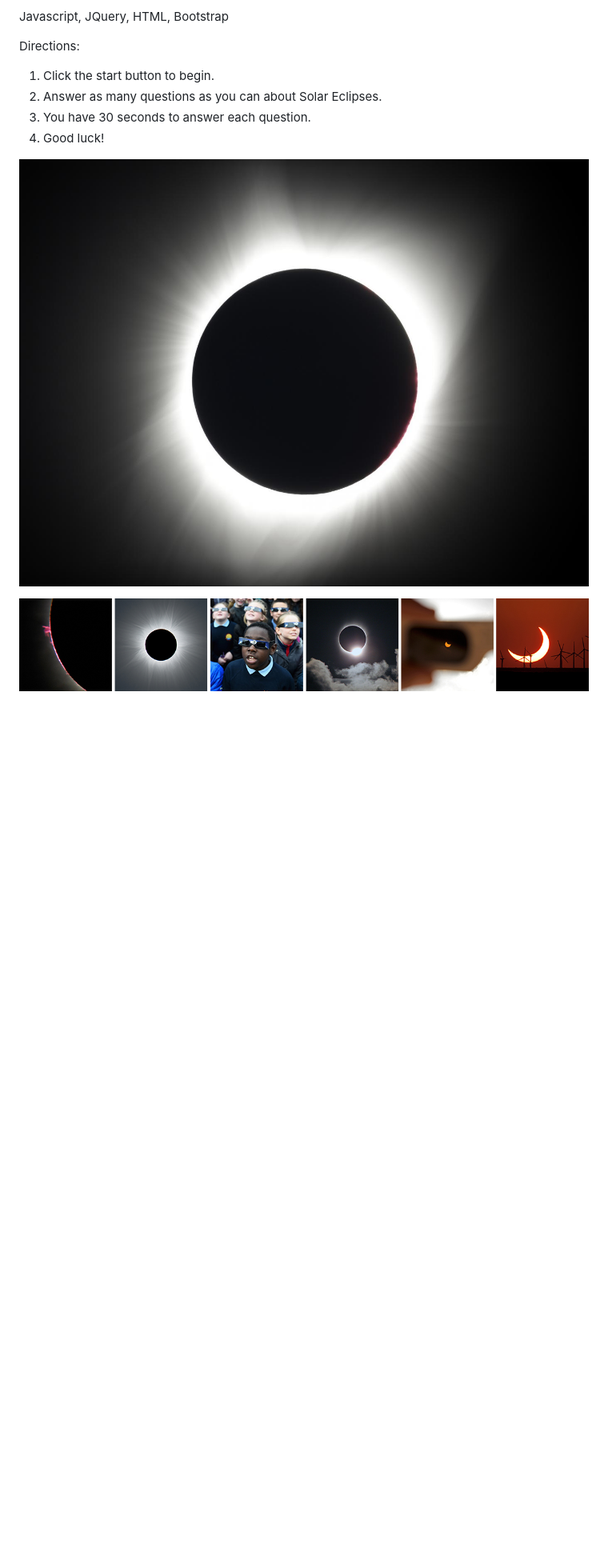
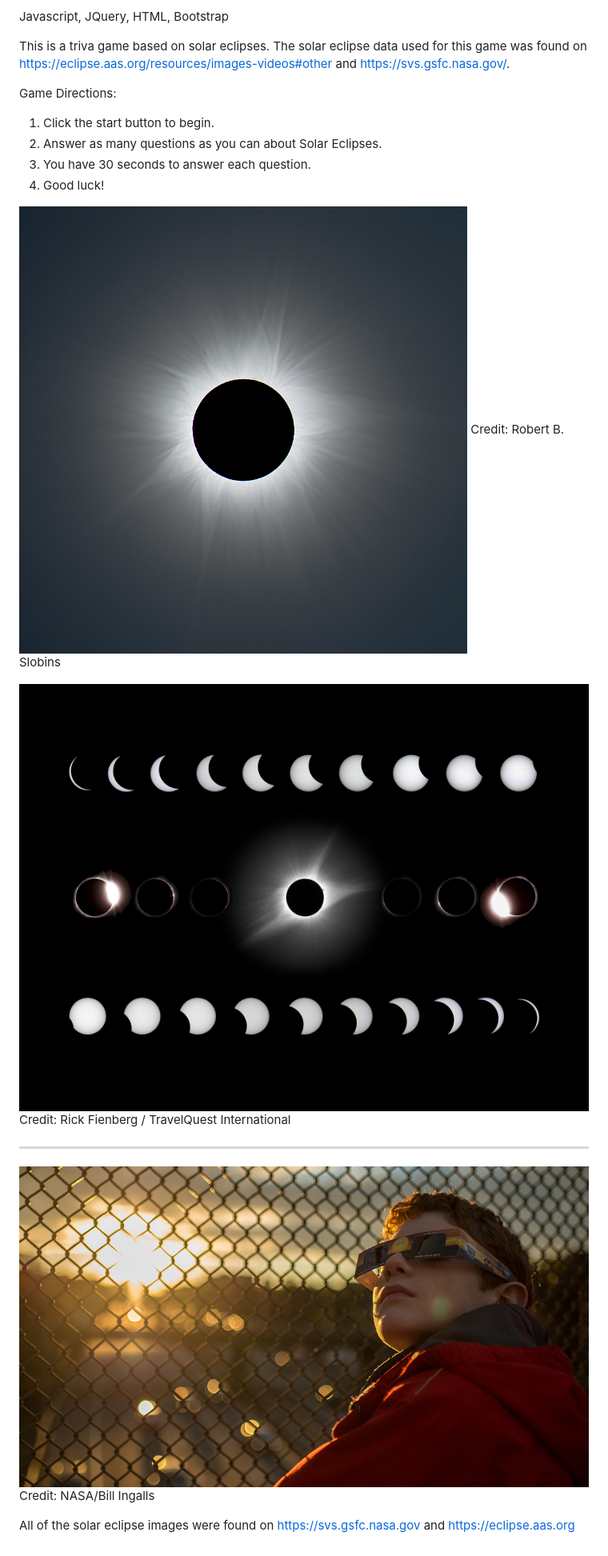
Before and after one commit to hmathies/Advanced-Trivia-Game, a Markdown page: README.md, the part around one of its changes. Shown at 80% size. GitHub-like rendering; pictures changed too: phases.jpeg (added), solarGlasses.jpeg (added), solareclipse.jpeg (added); blank space fills up the shorter version.

Commit message:
Add credit and links to README

```diff
--- a/README.md
+++ b/README.md
@@ -2,13 +2,28 @@ Technologies Used:
 
 Javascript, JQuery, HTML, Bootstrap
 
-Directions:
+This is a triva game based on solar eclipses.  The solar eclipse data used for this game was found on https://eclipse.aas.org/resources/images-videos#other and https://svs.gsfc.nasa.gov/.
+
+
+Game Directions:
 1. Click the start button to begin.
 2. Answer as many questions as you can about Solar Eclipses.
 3. You have 30 seconds to answer each question.
 4. Good luck!
 
-![A Solar Eclipse](assets/images/eclipse-background.jpeg?raw=true "Solar Eclipse")
+<!-- ![A Solar Eclipse](assets/images/eclipse-background.jpeg?raw=true "Solar Eclipse") -->
 
 
-![Screenshot](solareclipse2.jpeg)
+![Screenshot](solareclipse.jpeg)
+Credit: Robert B. Slobins
+
+![Screenshot](phases.jpeg)
+Credit: Rick Fienberg / TravelQuest International
+
+<hr>
+
+![Screenshot](solarGlasses.jpeg)
+Credit: NASA/Bill Ingalls
+
+
+All of the solar eclipse images were found on https://svs.gsfc.nasa.gov and https://eclipse.aas.org
```
Also changed, not shown: other parts of README.md (+1 -1 lines), 1 other file.
